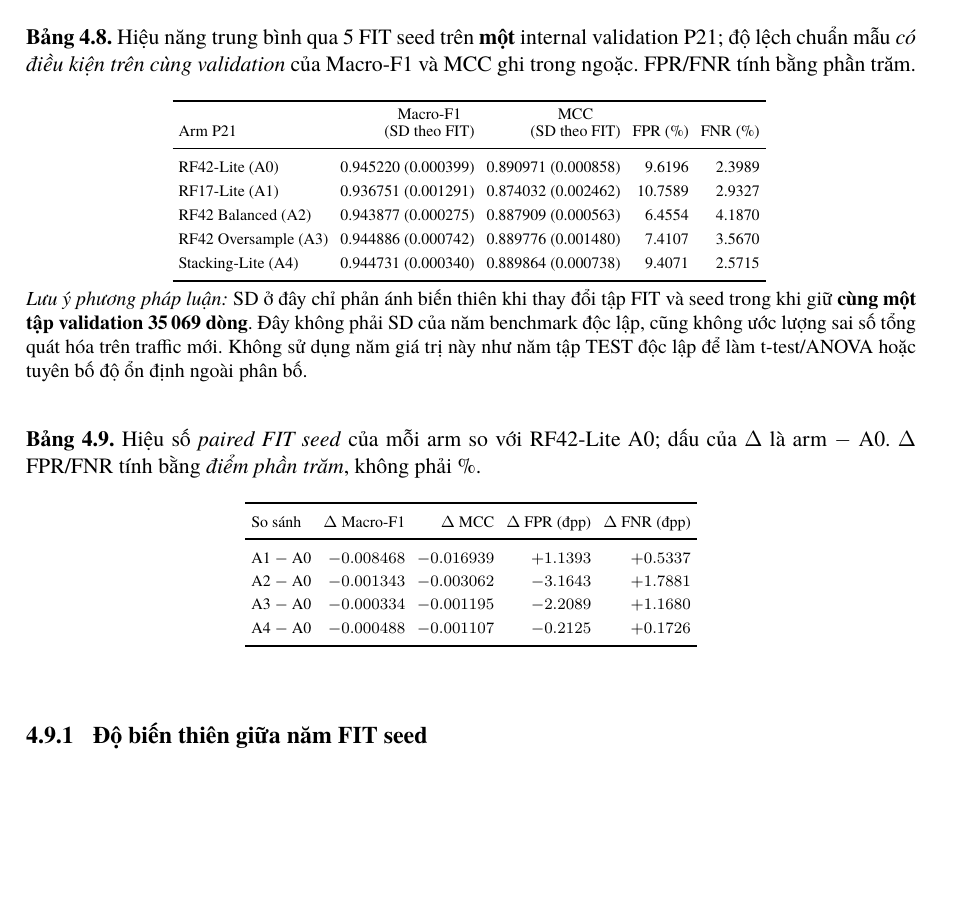
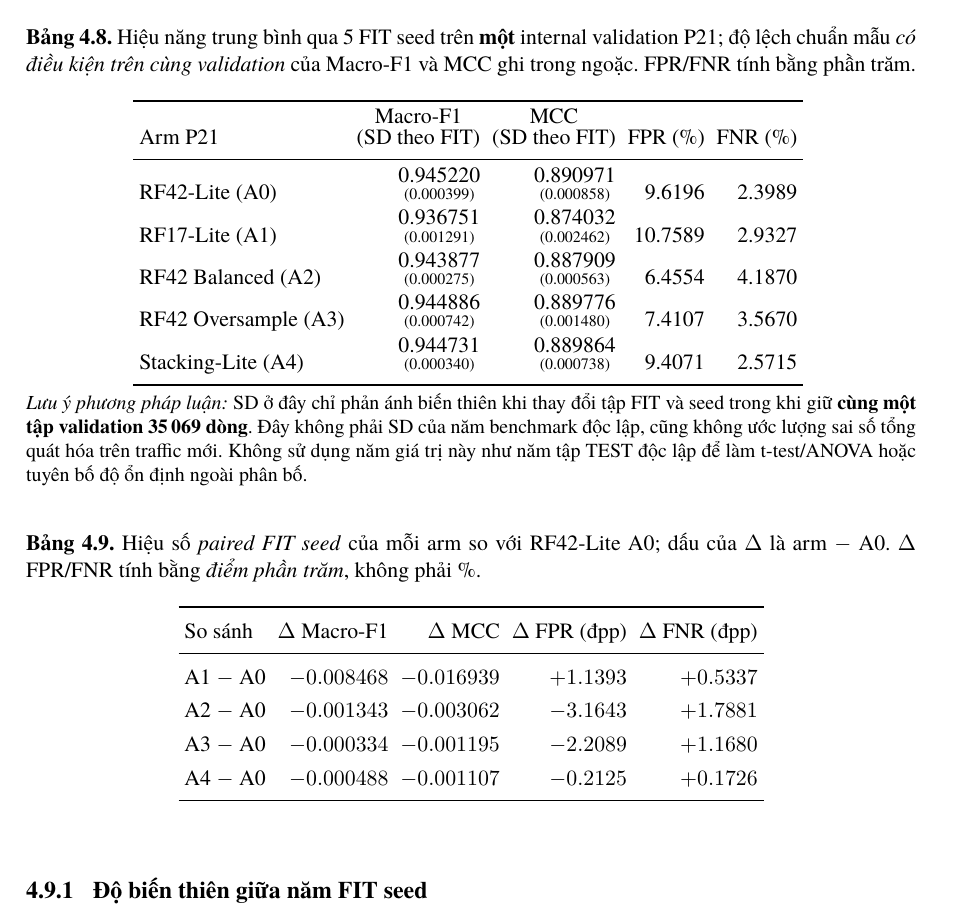
Before and after one commit to nphu0811/EnsembleLearning, a LaTeX document (report/main_revision_v4_2026_10_19.tex, which reads report/chapters/p21_results_v4_2026_10_19.tex): part of page 40 of 50, cut so that both start at the same text, the shorter picture padded with empty space. Compiled offline with XeLaTeX.

Commit message:
layout(V4): enlarge key P21 results and put conditional SD on subordinate lines

```diff
--- a/report/chapters/p21_results_v4_2026_10_19.tex
+++ b/report/chapters/p21_results_v4_2026_10_19.tex
@@ -12,11 +12,11 @@ Báo cáo kết quả bổ sung này được tạo \emph{sau} quá trình đán
 \begin{tabular}{lrrrr}
 \toprule
 Arm P21 & \shortstack{Macro-F1\\(SD theo FIT)} & \shortstack{MCC\\(SD theo FIT)} & FPR (\%) & FNR (\%)\\\midrule
-RF42-Lite (A0) & 0.945220 (0.000399) & 0.890971 (0.000858) & 9.6196 & 2.3989\\
-RF17-Lite (A1) & 0.936751 (0.001291) & 0.874032 (0.002462) & 10.7589 & 2.9327\\
-RF42 Balanced (A2) & 0.943877 (0.000275) & 0.887909 (0.000563) & 6.4554 & 4.1870\\
-RF42 Oversample (A3) & 0.944886 (0.000742) & 0.889776 (0.001480) & 7.4107 & 3.5670\\
-Stacking-Lite (A4) & 0.944731 (0.000340) & 0.889864 (0.000738) & 9.4071 & 2.5715\\\bottomrule
+RF42-Lite (A0) & \shortstack{0.945220\\{\scriptsize (0.000399)}} & \shortstack{0.890971\\{\scriptsize (0.000858)}} & 9.6196 & 2.3989\\
+RF17-Lite (A1) & \shortstack{0.936751\\{\scriptsize (0.001291)}} & \shortstack{0.874032\\{\scriptsize (0.002462)}} & 10.7589 & 2.9327\\
+RF42 Balanced (A2) & \shortstack{0.943877\\{\scriptsize (0.000275)}} & \shortstack{0.887909\\{\scriptsize (0.000563)}} & 6.4554 & 4.1870\\
+RF42 Oversample (A3) & \shortstack{0.944886\\{\scriptsize (0.000742)}} & \shortstack{0.889776\\{\scriptsize (0.001480)}} & 7.4107 & 3.5670\\
+Stacking-Lite (A4) & \shortstack{0.944731\\{\scriptsize (0.000340)}} & \shortstack{0.889864\\{\scriptsize (0.000738)}} & 9.4071 & 2.5715\\\bottomrule
 \end{tabular}
 \vspace{3pt}
 
@@ -26,7 +26,7 @@ Stacking-Lite (A4) & 0.944731 (0.000340) & 0.889864 (0.000738) & 9.4071 & 2.5715
 \end{table}
 
 \begin{table}[htbp]\centering
-\scriptsize
+\small
 \renewcommand{\arraystretch}{1.24}
 \setlength{\tabcolsep}{3pt}
 \caption{Hiệu số \emph{paired FIT seed} của mỗi arm so với RF42-Lite A0; dấu của $\Delta$ là arm $-$ A0. $\Delta$ FPR/FNR tính bằng \emph{điểm phần trăm}, không phải \%.}
```
Also changed, not shown: report/chapters/p21_results_v4_2026_10_19.tex (2 more changed lines).
